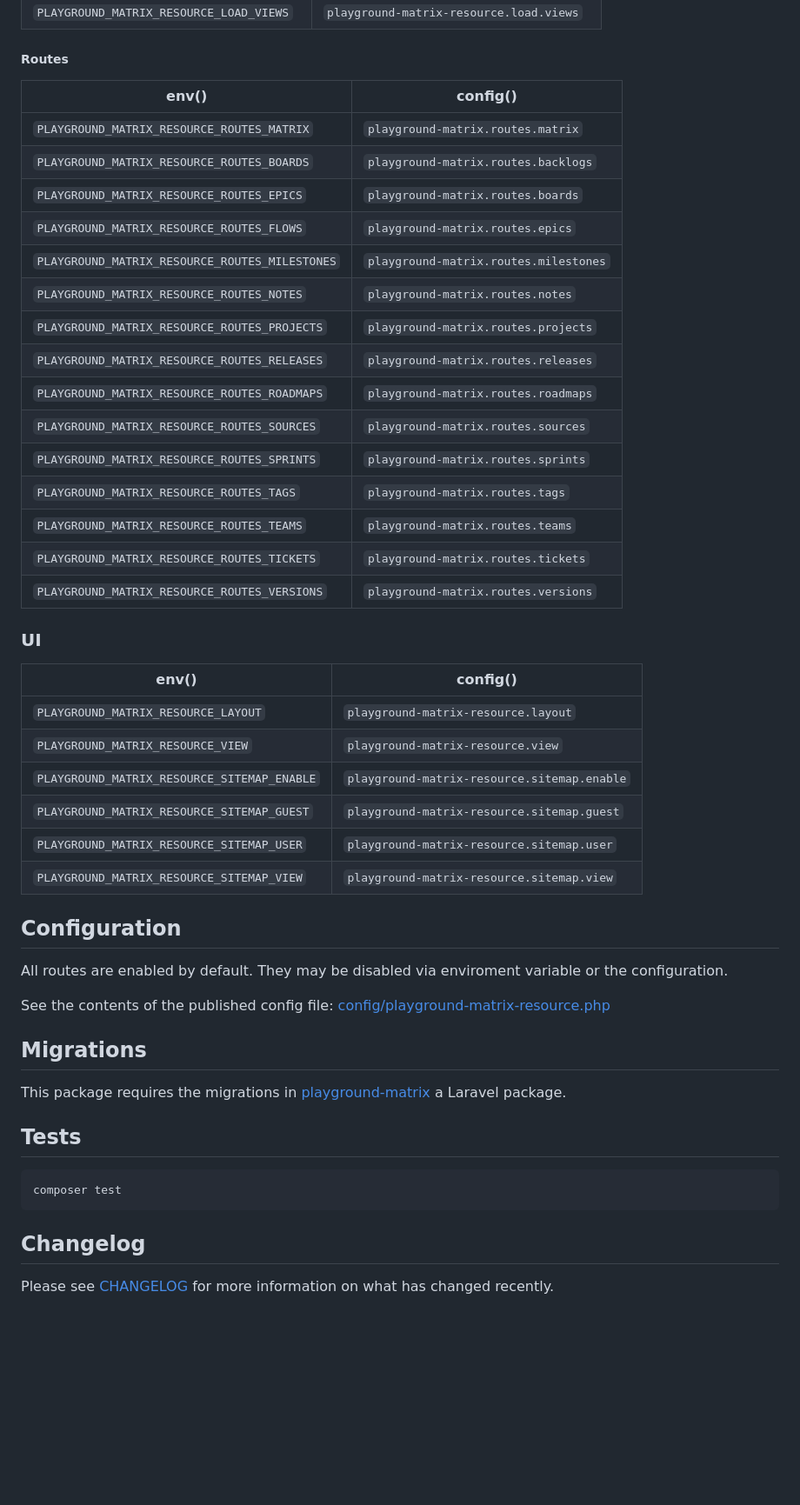
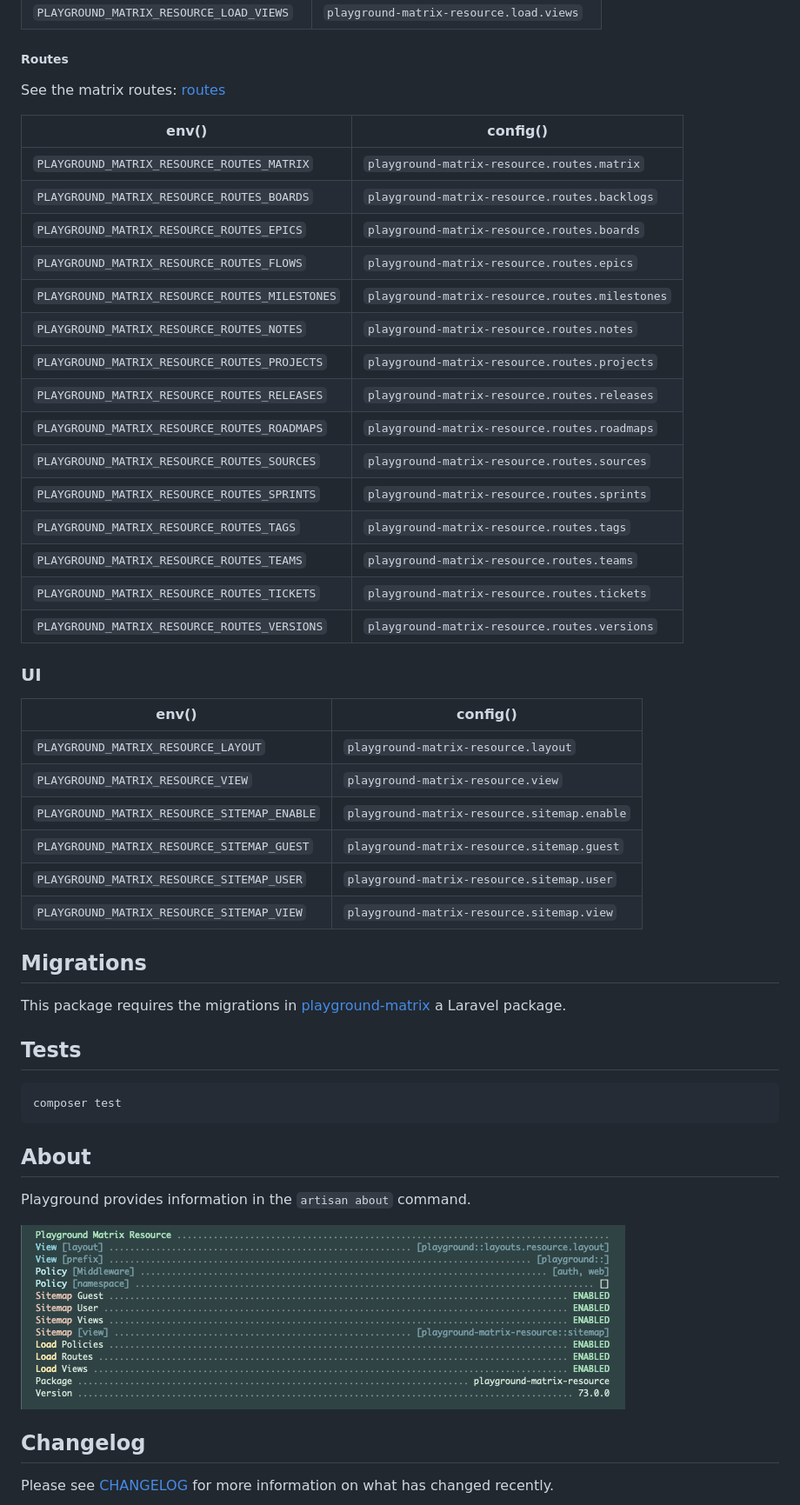
Before and after one commit to gammamatrix/playground-matrix-resource, a Markdown page: README.md, the part around one of its changes. Shown at 87% size. Rendered like a GitHub page; pictures changed too: resources/docs/artisan-about-playground-matrix-resource.png (added); blank space fills up the shorter version.

````diff
--- a/README.md
+++ b/README.md
@@ -51,23 +62,25 @@ If you wish to use your own policies, copy from [src/Policies](src/Policies).
 
 ##### Routes
 
-| env()                                          | config()                              |
-|------------------------------------------------|---------------------------------------|
-| `PLAYGROUND_MATRIX_RESOURCE_ROUTES_MATRIX`     | `playground-matrix.routes.matrix`     |
-| `PLAYGROUND_MATRIX_RESOURCE_ROUTES_BOARDS`     | `playground-matrix.routes.backlogs`   |
-| `PLAYGROUND_MATRIX_RESOURCE_ROUTES_EPICS`      | `playground-matrix.routes.boards`     |
-| `PLAYGROUND_MATRIX_RESOURCE_ROUTES_FLOWS`      | `playground-matrix.routes.epics`      |
-| `PLAYGROUND_MATRIX_RESOURCE_ROUTES_MILESTONES` | `playground-matrix.routes.milestones` |
-| `PLAYGROUND_MATRIX_RESOURCE_ROUTES_NOTES`      | `playground-matrix.routes.notes`      |
-| `PLAYGROUND_MATRIX_RESOURCE_ROUTES_PROJECTS`   | `playground-matrix.routes.projects`   |
-| `PLAYGROUND_MATRIX_RESOURCE_ROUTES_RELEASES`   | `playground-matrix.routes.releases`   |
-| `PLAYGROUND_MATRIX_RESOURCE_ROUTES_ROADMAPS`   | `playground-matrix.routes.roadmaps`   |
-| `PLAYGROUND_MATRIX_RESOURCE_ROUTES_SOURCES`    | `playground-matrix.routes.sources`    |
-| `PLAYGROUND_MATRIX_RESOURCE_ROUTES_SPRINTS`    | `playground-matrix.routes.sprints`    |
-| `PLAYGROUND_MATRIX_RESOURCE_ROUTES_TAGS`       | `playground-matrix.routes.tags`       |
-| `PLAYGROUND_MATRIX_RESOURCE_ROUTES_TEAMS`      | `playground-matrix.routes.teams`      |
-| `PLAYGROUND_MATRIX_RESOURCE_ROUTES_TICKETS`    | `playground-matrix.routes.tickets`    |
-| `PLAYGROUND_MATRIX_RESOURCE_ROUTES_VERSIONS`   | `playground-matrix.routes.versions`   |
+See the matrix routes: [routes](routes)
+
+| env()                                          | config()                                       |
+|------------------------------------------------|------------------------------------------------|
+| `PLAYGROUND_MATRIX_RESOURCE_ROUTES_MATRIX`     | `playground-matrix-resource.routes.matrix`     |
+| `PLAYGROUND_MATRIX_RESOURCE_ROUTES_BOARDS`     | `playground-matrix-resource.routes.backlogs`   |
+| `PLAYGROUND_MATRIX_RESOURCE_ROUTES_EPICS`      | `playground-matrix-resource.routes.boards`     |
+| `PLAYGROUND_MATRIX_RESOURCE_ROUTES_FLOWS`      | `playground-matrix-resource.routes.epics`      |
+| `PLAYGROUND_MATRIX_RESOURCE_ROUTES_MILESTONES` | `playground-matrix-resource.routes.milestones` |
+| `PLAYGROUND_MATRIX_RESOURCE_ROUTES_NOTES`      | `playground-matrix-resource.routes.notes`      |
+| `PLAYGROUND_MATRIX_RESOURCE_ROUTES_PROJECTS`   | `playground-matrix-resource.routes.projects`   |
+| `PLAYGROUND_MATRIX_RESOURCE_ROUTES_RELEASES`   | `playground-matrix-resource.routes.releases`   |
+| `PLAYGROUND_MATRIX_RESOURCE_ROUTES_ROADMAPS`   | `playground-matrix-resource.routes.roadmaps`   |
+| `PLAYGROUND_MATRIX_RESOURCE_ROUTES_SOURCES`    | `playground-matrix-resource.routes.sources`    |
+| `PLAYGROUND_MATRIX_RESOURCE_ROUTES_SPRINTS`    | `playground-matrix-resource.routes.sprints`    |
+| `PLAYGROUND_MATRIX_RESOURCE_ROUTES_TAGS`       | `playground-matrix-resource.routes.tags`       |
+| `PLAYGROUND_MATRIX_RESOURCE_ROUTES_TEAMS`      | `playground-matrix-resource.routes.teams`      |
+| `PLAYGROUND_MATRIX_RESOURCE_ROUTES_TICKETS`    | `playground-matrix-resource.routes.tickets`    |
+| `PLAYGROUND_MATRIX_RESOURCE_ROUTES_VERSIONS`   | `playground-matrix-resource.routes.versions`   |
 
 ### UI
 
@@ -80,11 +93,6 @@ If you wish to use your own policies, copy from [src/Policies](src/Policies).
 | `PLAYGROUND_MATRIX_RESOURCE_SITEMAP_USER`   | `playground-matrix-resource.sitemap.user`   |
 | `PLAYGROUND_MATRIX_RESOURCE_SITEMAP_VIEW`   | `playground-matrix-resource.sitemap.view`   |
 
-## Configuration
-
-All routes are enabled by default. They may be disabled via enviroment variable or the configuration.
-
-See the contents of the published config file: [config/playground-matrix-resource.php](.config/playground-matrix-resource.php)
 
 ## Migrations
 
@@ -95,7 +103,11 @@ This package requires the migrations in [playground-matrix](https://github.com/g
 ```sh
 composer test
 ```
+## About
 
+Playground provides information in the `artisan about` command.
+
+<img src="resources/docs/artisan-about-playground-matrix-resource.png" alt="screenshot of artisan about command with Playground Matrix Resource.">
 
 ## Changelog
 
````
Also changed, not shown: other parts of README.md (+17 -6 lines), 5 other files.
